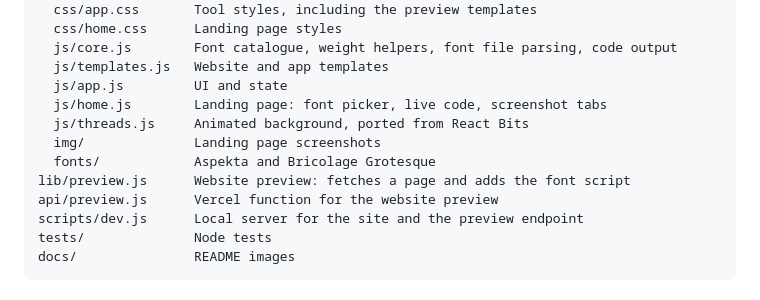
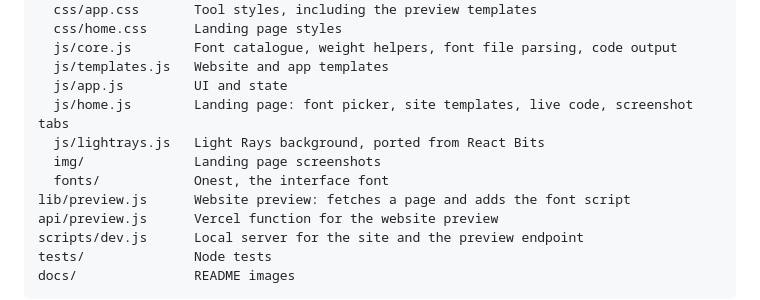
Before and after one commit to Tekcify/fontroom, a Markdown page: README.md, the part around one of its changes. Rendered like a GitHub page.

```diff
--- a/README.md
+++ b/README.md
@@ -83,10 +83,10 @@ public/
   js/core.js        Font catalogue, weight helpers, font file parsing, code output
   js/templates.js   Website and app templates
   js/app.js         UI and state
-  js/home.js        Landing page: font picker, live code, screenshot tabs
-  js/threads.js     Animated background, ported from React Bits
+  js/home.js        Landing page: font picker, site templates, live code, screenshot tabs
+  js/lightrays.js   Light Rays background, ported from React Bits
   img/              Landing page screenshots
-  fonts/            Aspekta and Bricolage Grotesque
+  fonts/            Onest, the interface font
 lib/preview.js      Website preview: fetches a page and adds the font script
 api/preview.js      Vercel function for the website preview
 scripts/dev.js      Local server for the site and the preview endpoint
```
Also changed, not shown: other parts of README.md (+4 -4 lines), licenses/hugeicons-LICENSE.md (added, +21 -0 lines), docs/app-dark.png, docs/app-docs.png, docs/app.png, 10 other files.
